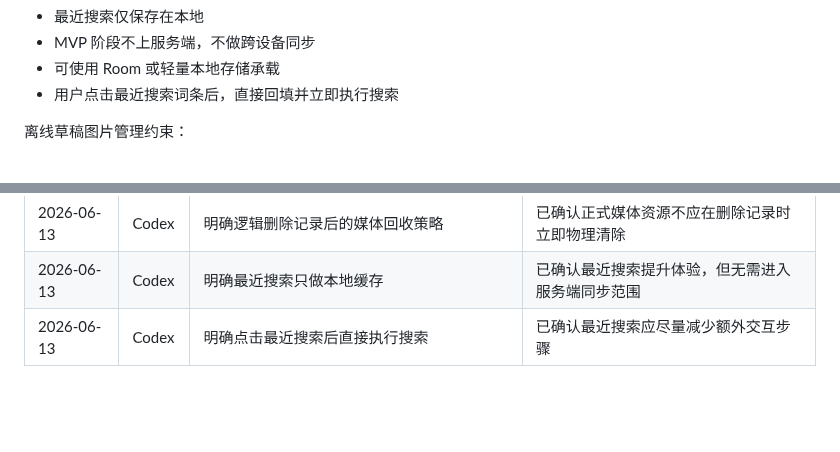
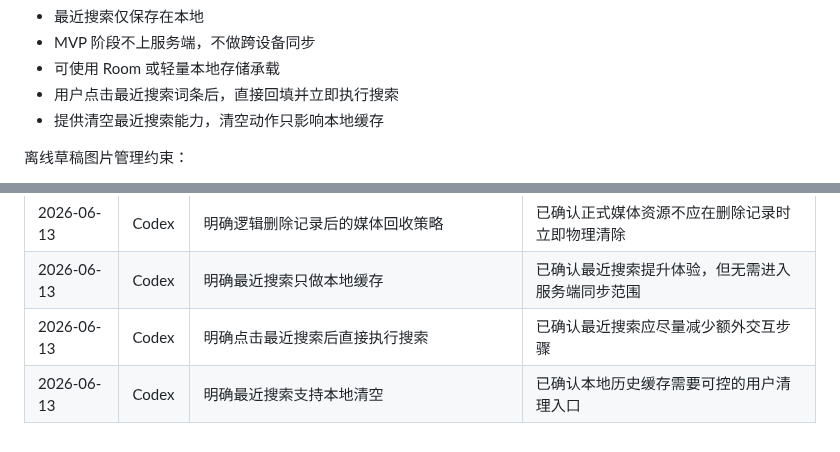
Before and after one commit to q724299720/snk, a Markdown page: docs/architecture/system-design.md, 2 parts joined by grey strips. Rendered like a GitHub page; blank space fills up the shorter version.

```diff
--- a/docs/architecture/system-design.md
+++ b/docs/architecture/system-design.md
@@ -127,6 +127,7 @@ android-app/
 - MVP 阶段不上服务端，不做跨设备同步
 - 可使用 Room 或轻量本地存储承载
 - 用户点击最近搜索词条后，直接回填并立即执行搜索
+- 提供清空最近搜索能力，清空动作只影响本地缓存
 
 离线草稿图片管理约束：
 
@@ -216,3 +217,4 @@ MVP 可在 `infrastructure/search` 中直接封装 PostgreSQL 的 `pg_trgm` 和
 | 2026-06-13 | Codex | 明确逻辑删除记录后的媒体回收策略 | 已确认正式媒体资源不应在删除记录时立即物理清除 |
 | 2026-06-13 | Codex | 明确最近搜索只做本地缓存 | 已确认最近搜索提升体验，但无需进入服务端同步范围 |
 | 2026-06-13 | Codex | 明确点击最近搜索后直接执行搜索 | 已确认最近搜索应尽量减少额外交互步骤 |
+| 2026-06-13 | Codex | 明确最近搜索支持本地清空 | 已确认本地历史缓存需要可控的用户清理入口 |
```
Also changed, not shown: docs/product/prd.md (+2 -0 lines).
